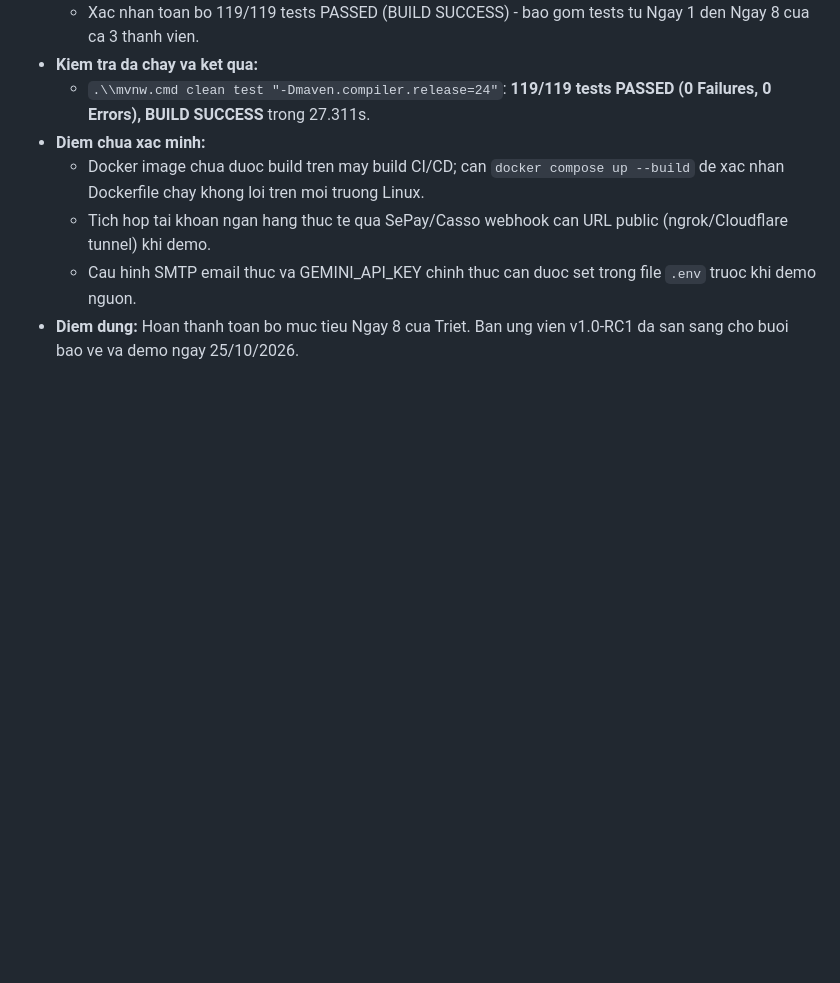
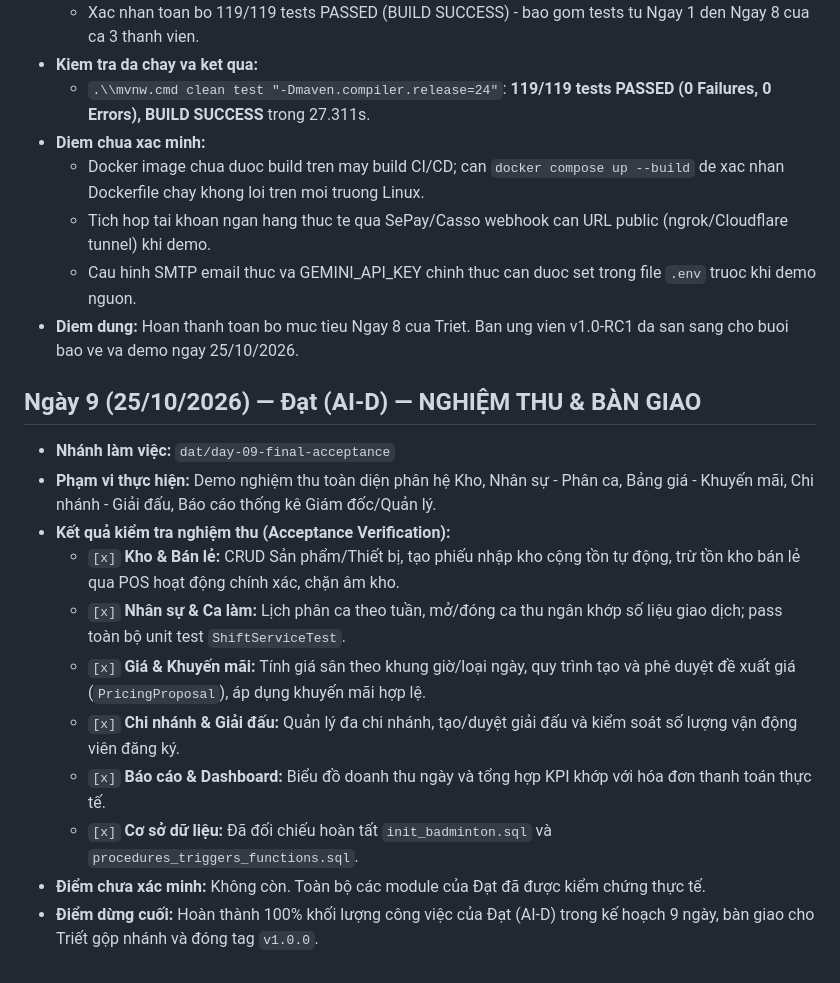
Before and after one commit to shinn1603/Badminton_Management_Website, a Markdown page: docs/progress.md, the part around the change. Rendered like a GitHub page; blank space fills up the shorter version.

Commit message:
docs: finalize acceptance verification for warehouse, staff, pricing, tournament and reporting modules

```diff
--- a/docs/progress.md
+++ b/docs/progress.md
@@ -381,3 +381,17 @@
   - Tich hop tai khoan ngan hang thuc te qua SePay/Casso webhook can URL public (ngrok/Cloudflare tunnel) khi demo.
   - Cau hinh SMTP email thuc va GEMINI_API_KEY chinh thuc can duoc set trong file `.env` truoc khi demo nguon.
 - **Diem dung:** Hoan thanh toan bo muc tieu Ngay 8 cua Triet. Ban ung vien v1.0-RC1 da san sang cho buoi bao ve va demo ngay 25/10/2026.
+
+## Ngày 9 (25/10/2026) — Đạt (AI-D) — NGHIỆM THU & BÀN GIAO
+
+- **Nhánh làm việc:** `dat/day-09-final-acceptance`
+- **Phạm vi thực hiện:** Demo nghiệm thu toàn diện phân hệ Kho, Nhân sự - Phân ca, Bảng giá - Khuyến mãi, Chi nhánh - Giải đấu, Báo cáo thống kê Giám đốc/Quản lý.
+- **Kết quả kiểm tra nghiệm thu (Acceptance Verification):**
+  - `[x]` **Kho & Bán lẻ:** CRUD Sản phẩm/Thiết bị, tạo phiếu nhập kho cộng tồn tự động, trừ tồn kho bán lẻ qua POS hoạt động chính xác, chặn âm kho.
+  - `[x]` **Nhân sự & Ca làm:** Lịch phân ca theo tuần, mở/đóng ca thu ngân khớp số liệu giao dịch; pass toàn bộ unit test `ShiftServiceTest`.
+  - `[x]` **Giá & Khuyến mãi:** Tính giá sân theo khung giờ/loại ngày, quy trình tạo và phê duyệt đề xuất giá (`PricingProposal`), áp dụng khuyến mãi hợp lệ.
+  - `[x]` **Chi nhánh & Giải đấu:** Quản lý đa chi nhánh, tạo/duyệt giải đấu và kiểm soát số lượng vận động viên đăng ký.
+  - `[x]` **Báo cáo & Dashboard:** Biểu đồ doanh thu ngày và tổng hợp KPI khớp với hóa đơn thanh toán thực tế.
+  - `[x]` **Cơ sở dữ liệu:** Đã đối chiếu hoàn tất `init_badminton.sql` và `procedures_triggers_functions.sql`.
+- **Điểm chưa xác minh:** Không còn. Toàn bộ các module của Đạt đã được kiểm chứng thực tế.
+- **Điểm dừng cuối:** Hoàn thành 100% khối lượng công việc của Đạt (AI-D) trong kế hoạch 9 ngày, bàn giao cho Triết gộp nhánh và đóng tag `v1.0.0`.
```
